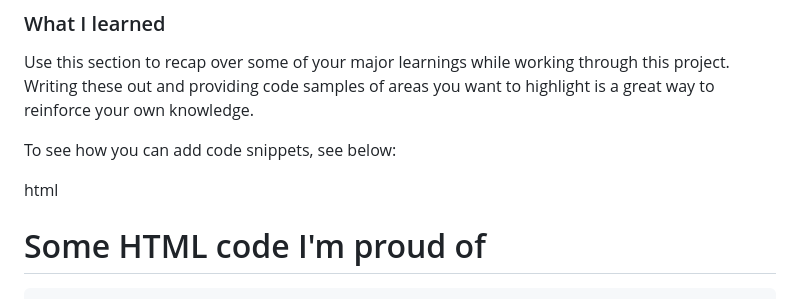
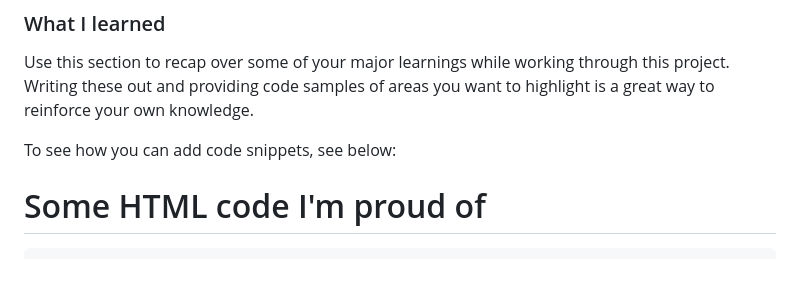
Before and after one commit to ArnildoSoares/qr-code-component, a Markdown page: README.md, the part around the change. Rendered like a GitHub page; blank space fills up the shorter version.

````diff
--- a/README.md
+++ b/README.md
@@ -53,7 +53,6 @@ Use this section to recap over some of your major learnings while working throug
 
 To see how you can add code snippets, see below:
 
-html
 <h1>Some HTML code I'm proud of</h1>
 
 ```css
````
